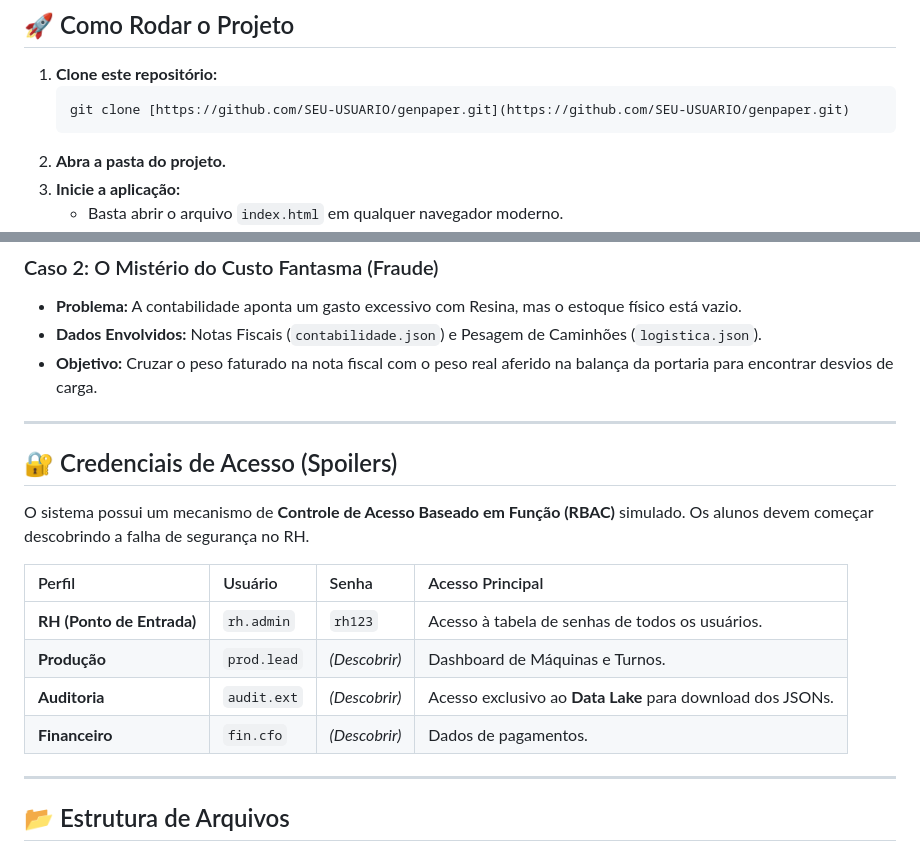
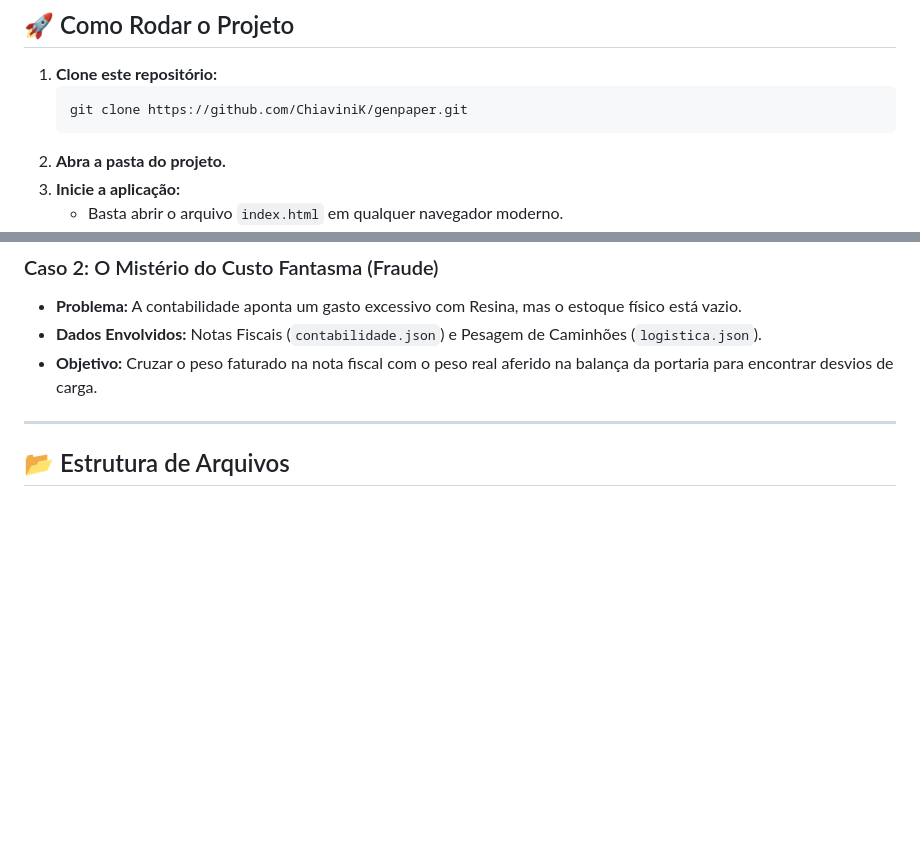
Before and after one commit to ChiaviniK/genpaper, a Markdown page: README.md, 2 parts joined by grey strips. Rendered like a GitHub page; blank space fills up the shorter version.

````diff
--- a/README.md
+++ b/README.md
@@ -33,7 +33,7 @@ Como auditores externos (ou novos analistas de dados), a missão dos alunos é a
 
 1.  **Clone este repositório:**
     ```bash
-    git clone [https://github.com/SEU-USUARIO/genpaper.git](https://github.com/SEU-USUARIO/genpaper.git)
+    git clone https://github.com/ChiaviniK/genpaper.git
     ```
 2.  **Abra a pasta do projeto.**
 3.  **Inicie a aplicação:**
@@ -55,19 +55,6 @@ O sistema contém "bugs" e "falhas" intencionais nos dados para serem descoberto
 * **Problema:** A contabilidade aponta um gasto excessivo com Resina, mas o estoque físico está vazio.
 * **Dados Envolvidos:** Notas Fiscais (`contabilidade.json`) e Pesagem de Caminhões (`logistica.json`).
 * **Objetivo:** Cruzar o peso faturado na nota fiscal com o peso real aferido na balança da portaria para encontrar desvios de carga.
-
----
-
-## 🔐 Credenciais de Acesso (Spoilers)
-
-O sistema possui um mecanismo de **Controle de Acesso Baseado em Função (RBAC)** simulado. Os alunos devem começar descobrindo a falha de segurança no RH.
-
-| Perfil | Usuário | Senha | Acesso Principal |
-| :--- | :--- | :--- | :--- |
-| **RH (Ponto de Entrada)** | `rh.admin` | `rh123` | Acesso à tabela de senhas de todos os usuários. |
-| **Produção** | `prod.lead` | *(Descobrir)* | Dashboard de Máquinas e Turnos. |
-| **Auditoria** | `audit.ext` | *(Descobrir)* | Acesso exclusivo ao **Data Lake** para download dos JSONs. |
-| **Financeiro** | `fin.cfo` | *(Descobrir)* | Dados de pagamentos. |
 
 ---
 
````
